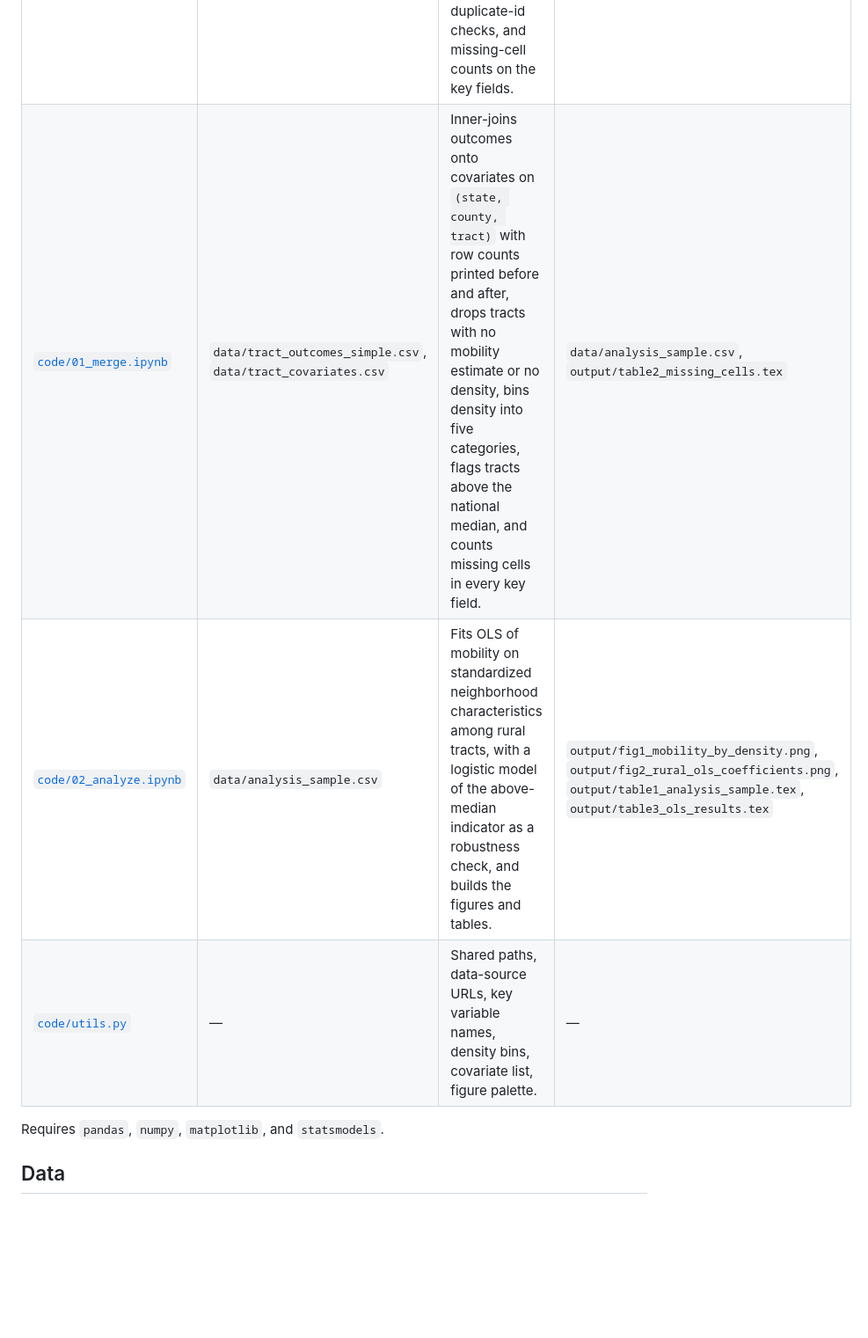
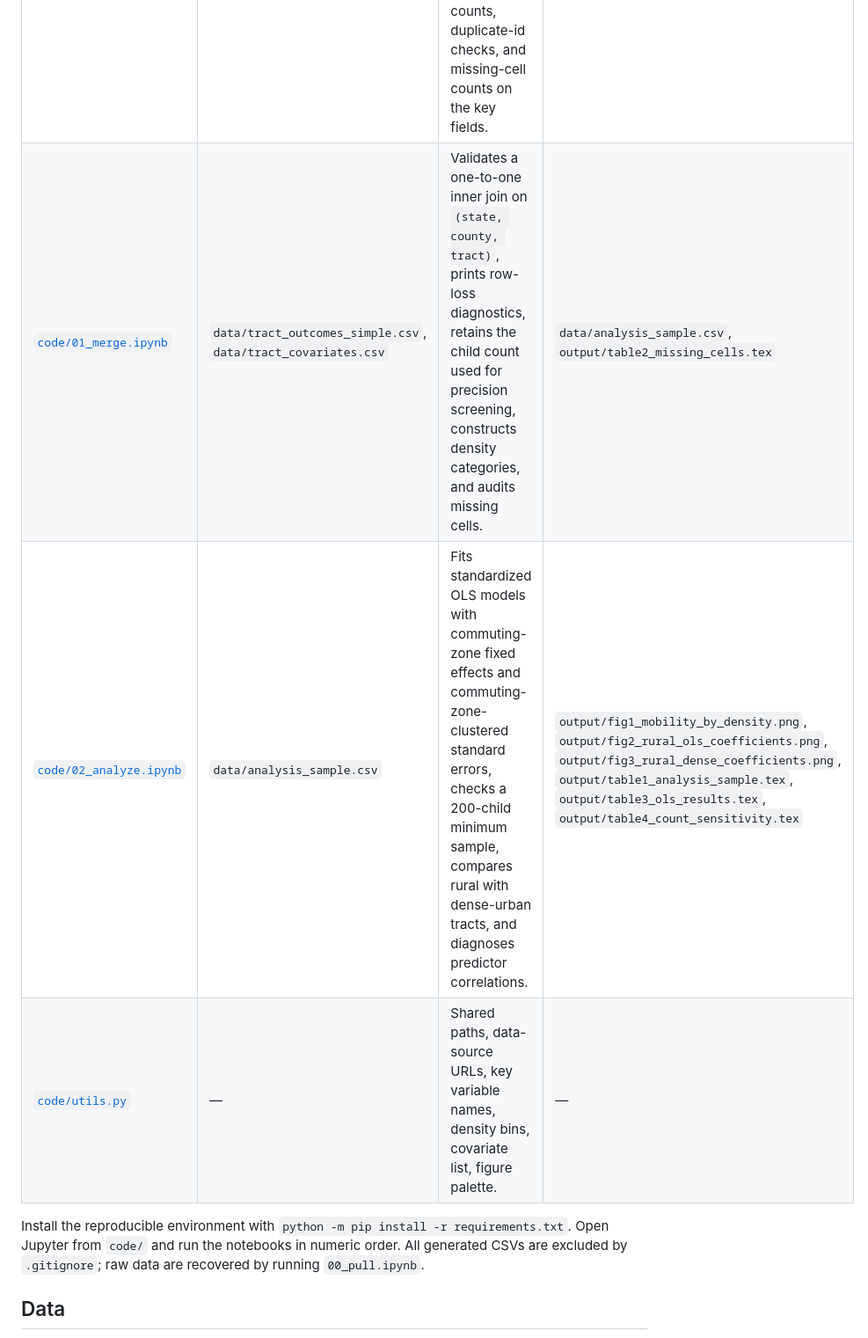
Before and after one commit to mjfortner/qss20-rural-mobility, a Markdown page: README.md, the part around one of its changes. Shown at 88% size. Rendered like a GitHub page; blank space fills up the shorter version.

```diff
--- a/README.md
+++ b/README.md
@@ -25,11 +33,13 @@ hardcoded to one machine.
 | Notebook | Takes in | Does | Outputs |
 |---|---|---|---|
 | [`code/00_pull.ipynb`](code/00_pull.ipynb) | — (downloads from the web) | Downloads the two Opportunity Insights Atlas tables into `data/`, skipping files already present. Prints row counts, duplicate-id checks, and missing-cell counts on the key fields. | `data/tract_outcomes_simple.csv`, `data/tract_covariates.csv` |
-| [`code/01_merge.ipynb`](code/01_merge.ipynb) | `data/tract_outcomes_simple.csv`, `data/tract_covariates.csv` | Inner-joins outcomes onto covariates on `(state, county, tract)` with row counts printed before and after, drops tracts with no mobility estimate or no density, bins density into five categories, flags tracts above the national median, and counts missing cells in every key field. | `data/analysis_sample.csv`, `output/table2_missing_cells.tex` |
-| [`code/02_analyze.ipynb`](code/02_analyze.ipynb) | `data/analysis_sample.csv` | Fits OLS of mobility on standardized neighborhood characteristics among rural tracts, with a logistic model of the above-median indicator as a robustness check, and builds the figures and tables. | `output/fig1_mobility_by_density.png`, `output/fig2_rural_ols_coefficients.png`, `output/table1_analysis_sample.tex`, `output/table3_ols_results.tex` |
+| [`code/01_merge.ipynb`](code/01_merge.ipynb) | `data/tract_outcomes_simple.csv`, `data/tract_covariates.csv` | Validates a one-to-one inner join on `(state, county, tract)`, prints row-loss diagnostics, retains the child count used for precision screening, constructs density categories, and audits missing cells. | `data/analysis_sample.csv`, `output/table2_missing_cells.tex` |
+| [`code/02_analyze.ipynb`](code/02_analyze.ipynb) | `data/analysis_sample.csv` | Fits standardized OLS models with commuting-zone fixed effects and commuting-zone-clustered standard errors, checks a 200-child minimum sample, compares rural with dense-urban tracts, and diagnoses predictor correlations. | `output/fig1_mobility_by_density.png`, `output/fig2_rural_ols_coefficients.png`, `output/fig3_rural_dense_coefficients.png`, `output/table1_analysis_sample.tex`, `output/table3_ols_results.tex`, `output/table4_count_sensitivity.tex` |
 | [`code/utils.py`](code/utils.py) | — | Shared paths, data-source URLs, key variable names, density bins, covariate list, figure palette. | — |
 
-Requires `pandas`, `numpy`, `matplotlib`, and `statsmodels`.
+Install the reproducible environment with `python -m pip install -r requirements.txt`.
+Open Jupyter from `code/` and run the notebooks in numeric order. All generated CSVs
+are excluded by `.gitignore`; raw data are recovered by running `00_pull.ipynb`.
 
 ## Data
 
```
Also changed, not shown: other parts of README.md (+31 -18 lines), output/fig1_mobility_by_density.png, output/fig2_rural_ols_coefficients.png, output/fig3_rural_dense_coefficients.png (added), 10 other files.
